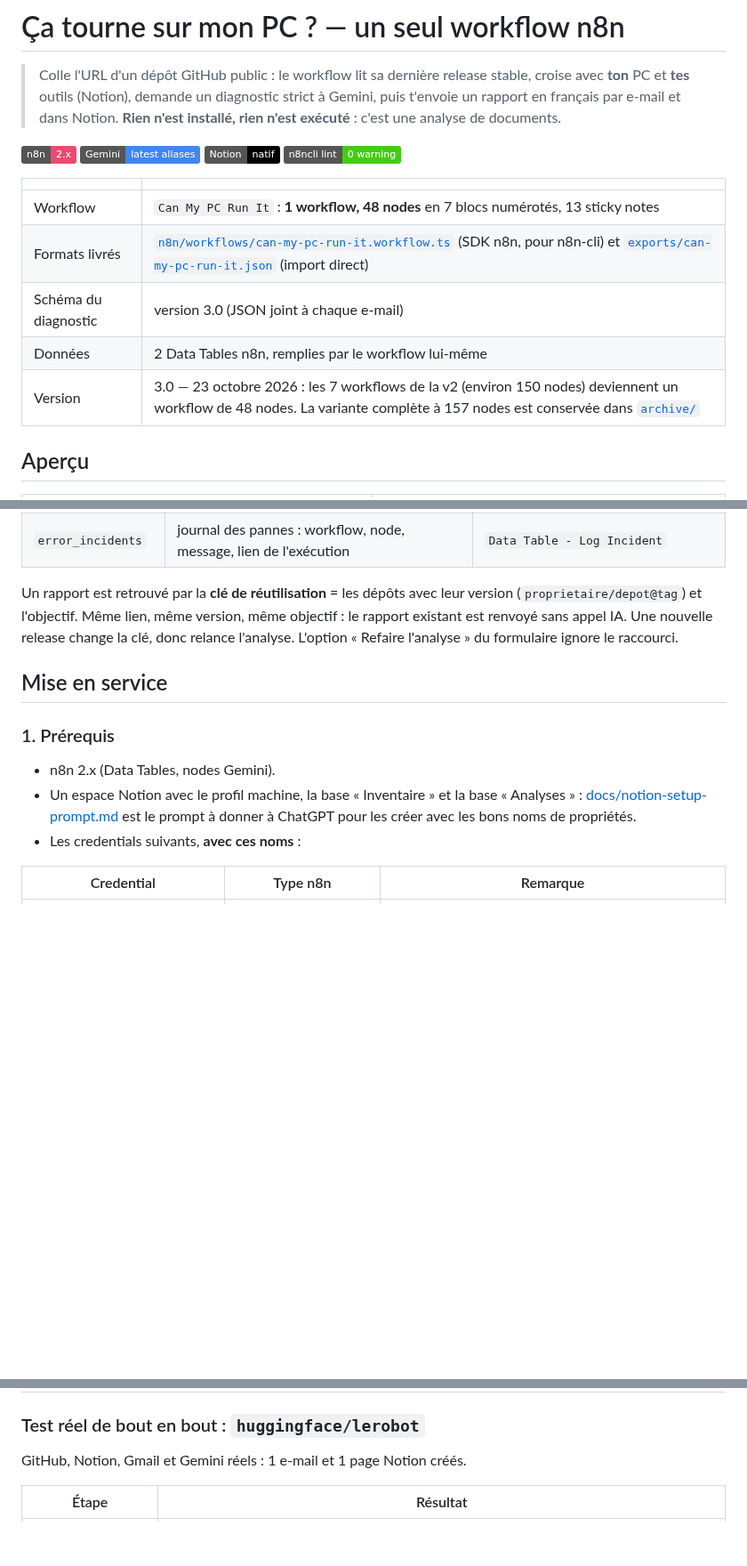
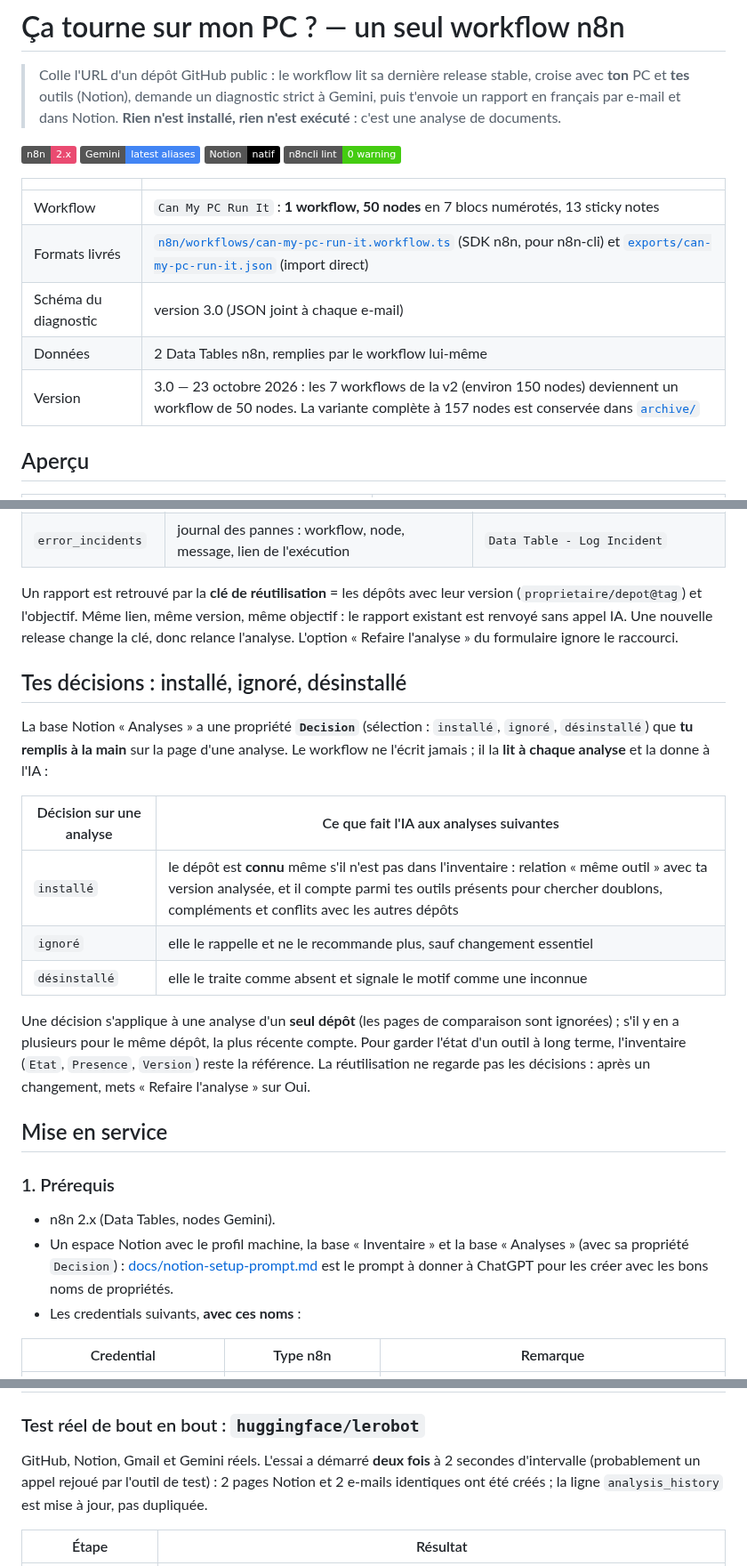
Before and after one commit to Sh0oya/eugenia_n8n, a Markdown page: n8n_workflow/README.md, 3 parts joined by grey strips. Shown at 89% size. Drawn GitHub-style; badges without logos; blank space fills up the shorter version.

Commit message:
docs(n8n): document the decisions, refresh the canvas screenshots and the test notes
Co-Authored-By: Claude Sonnet 5.5 <noreply@anthropic.com>

```diff
--- a/n8n_workflow/README.md
+++ b/n8n_workflow/README.md
@@ -6,11 +6,11 @@
 
 | | |
 |---|---|
-| Workflow | `Can My PC Run It` : **1 workflow, 48 nodes** en 7 blocs numérotés, 13 sticky notes |
+| Workflow | `Can My PC Run It` : **1 workflow, 50 nodes** en 7 blocs numérotés, 13 sticky notes |
 | Formats livrés | [`n8n/workflows/can-my-pc-run-it.workflow.ts`](n8n/workflows/can-my-pc-run-it.workflow.ts) (SDK n8n, pour n8n-cli) et [`exports/can-my-pc-run-it.json`](exports/can-my-pc-run-it.json) (import direct) |
 | Schéma du diagnostic | version 3.0 (JSON joint à chaque e-mail) |
 | Données | 2 Data Tables n8n, remplies par le workflow lui-même |
-| Version | 3.0 — 23 octobre 2026 : les 7 workflows de la v2 (environ 150 nodes) deviennent un workflow de 48 nodes. La variante complète à 157 nodes est conservée dans [`archive/`](archive/v3-full-157-nodes/) |
+| Version | 3.0 — 23 octobre 2026 : les 7 workflows de la v2 (environ 150 nodes) deviennent un workflow de 50 nodes. La variante complète à 157 nodes est conservée dans [`archive/`](archive/v3-full-157-nodes/) |
 
 ## Aperçu
 
@@ -89,12 +89,24 @@ flowchart LR
 
 Un rapport est retrouvé par la **clé de réutilisation** = les dépôts avec leur version (`proprietaire/depot@tag`) et l'objectif. Même lien, même version, même objectif : le rapport existant est renvoyé sans appel IA. Une nouvelle release change la clé, donc relance l'analyse. L'option « Refaire l'analyse » du formulaire ignore le raccourci.
 
+## Tes décisions : installé, ignoré, désinstallé
+
+La base Notion « Analyses » a une propriété **`Decision`** (sélection : `installé`, `ignoré`, `désinstallé`) que **tu remplis à la main** sur la page d'une analyse. Le workflow ne l'écrit jamais ; il la **lit à chaque analyse** et la donne à l'IA :
+
+| Décision sur une analyse | Ce que fait l'IA aux analyses suivantes |
+|---|---|
+| `installé` | le dépôt est **connu** même s'il n'est pas dans l'inventaire : relation « même outil » avec ta version analysée, et il compte parmi tes outils présents pour chercher doublons, compléments et conflits avec les autres dépôts |
+| `ignoré` | elle le rappelle et ne le recommande plus, sauf changement essentiel |
+| `désinstallé` | elle le traite comme absent et signale le motif comme une inconnue |
+
+Une décision s'applique à une analyse d'un **seul dépôt** (les pages de comparaison sont ignorées) ; s'il y en a plusieurs pour le même dépôt, la plus récente compte. Pour garder l'état d'un outil à long terme, l'inventaire (`Etat`, `Presence`, `Version`) reste la référence. La réutilisation ne regarde pas les décisions : après un changement, mets « Refaire l'analyse » sur Oui.
+
 ## Mise en service
 
 ### 1. Prérequis
 
 - n8n 2.x (Data Tables, nodes Gemini).
-- Un espace Notion avec le profil machine, la base « Inventaire » et la base « Analyses » : [docs/notion-setup-prompt.md](docs/notion-setup-prompt.md) est le prompt à donner à ChatGPT pour les créer avec les bons noms de propriétés.
+- Un espace Notion avec le profil machine, la base « Inventaire » et la base « Analyses » (avec sa propriété `Decision`) : [docs/notion-setup-prompt.md](docs/notion-setup-prompt.md) est le prompt à donner à ChatGPT pour les créer avec les bons noms de propriétés.
 - Les credentials suivants, **avec ces noms** :
 
 | Credential | Type n8n | Remarque |
@@ -169,7 +181,7 @@ Pour produire une version prête à déployer sur ton instance (credentials et i
 
 ### Test réel de bout en bout : `huggingface/lerobot`
 
-GitHub, Notion, Gmail et Gemini réels : 1 e-mail et 1 page Notion créés.
+GitHub, Notion, Gmail et Gemini réels. L'essai a démarré **deux fois** à 2 secondes d'intervalle (probablement un appel rejoué par l'outil de test) : 2 pages Notion et 2 e-mails identiques ont été créés ; la ligne `analysis_history` est mise à jour, pas dupliquée.
 
 | Étape | Résultat |
 |---|---|
```
Also changed, not shown: other parts of n8n_workflow/README.md (+6 -4 lines), n8n_workflow/docs/PROMPTS.md (+6 -2 lines), n8n_workflow/docs/notion-setup-prompt.md (+1 -0 lines), n8n_workflow/docs/img/canvas-context-ai-delivery.png, n8n_workflow/docs/img/canvas-entry-and-evidence.png, n8n_workflow/docs/img/canvas-overview.png.
